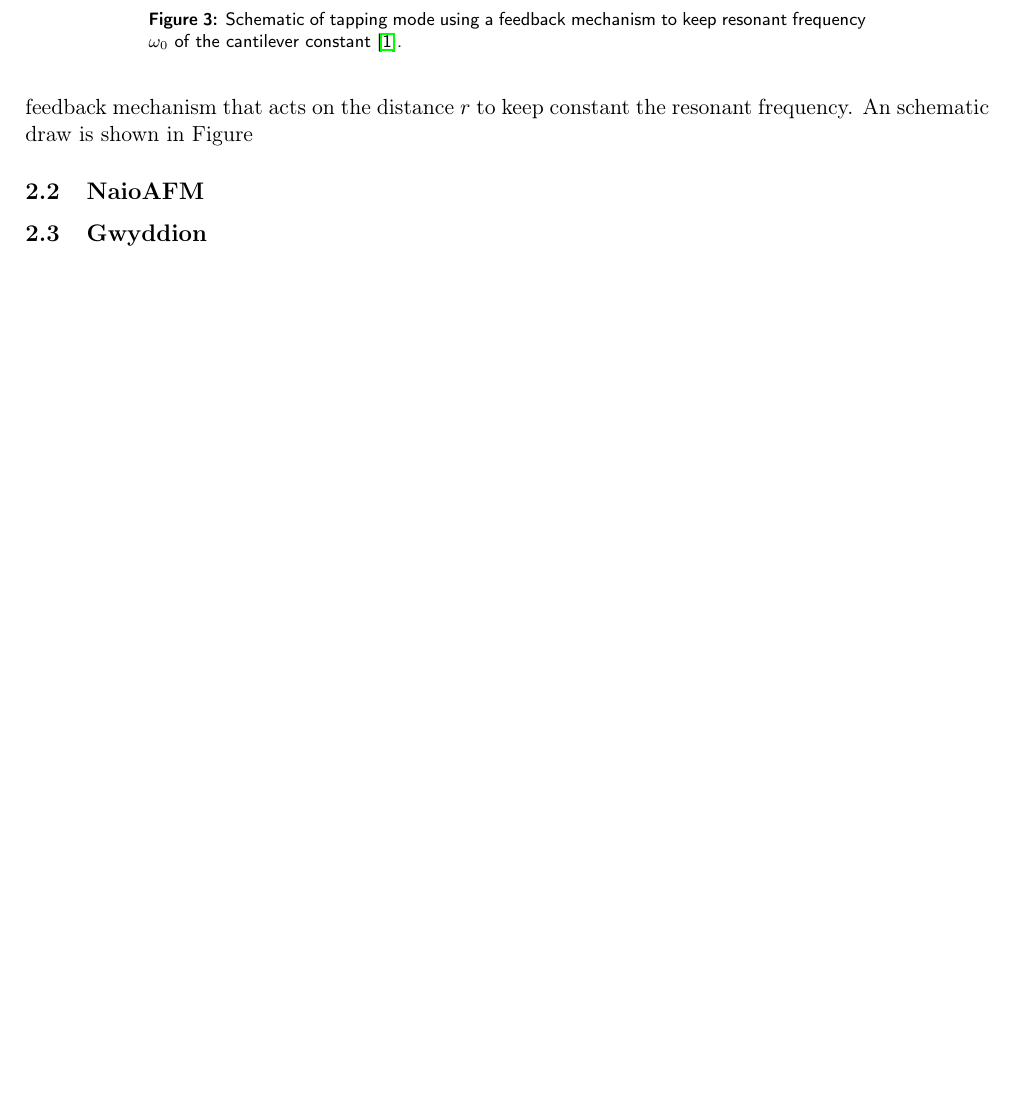
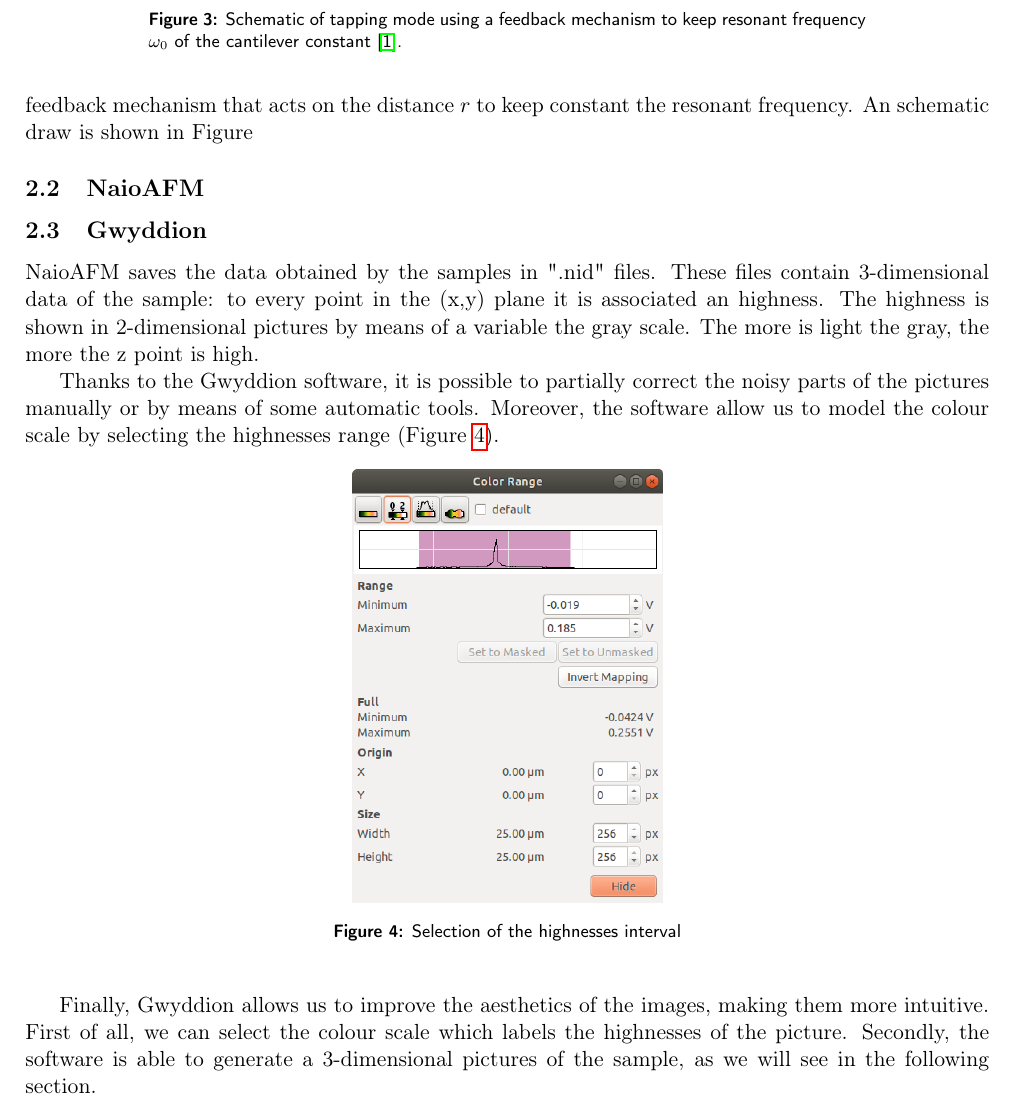
Before and after one commit to iyanmv/APL_ws18-19, a LaTeX paper (AtomicForceMicroscopy/Report/report.tex): part of page 3 of 10 before the commit and part of page 3 of 11 after it, cut so that both start at the same text, the shorter picture padded with empty space. Compiled offline with pdfLaTeX.

Commit message:
Gwyddion section

```diff
--- a/AtomicForceMicroscopy/Report/report.tex
+++ b/AtomicForceMicroscopy/Report/report.tex
@@ -83,6 +83,17 @@ Similarly to the static mode, we can directly measure the force gradient or use
 \subsection{NaioAFM}
 
 \subsection{Gwyddion}
+NaioAFM saves the data obtained by the samples in ".nid" files. These files contain 3-dimensional data of the sample: to every point in the (x,y) plane it is associated an highness. The highness is shown in 2-dimensional pictures by means of a variable the gray scale. The more is light the gray, the more the z point is high.
+
+Thanks to the Gwyddion software, it is possible to partially correct the noisy parts of the pictures manually or by means of some automatic tools. Moreover, the software allow us to model the colour scale by selecting the highnesses range (Figure~\ref{fig:scale_selection}).
+\begin{figure}[ht]
+\begin{center}
+\includegraphics[scale=0.4]{scale_selection}
+\caption{Selection of the highnesses interval}\label{fig:scale_selection}
+\end{center}
+\end{figure}
+
+Finally, Gwyddion allows us to improve the aesthetics of the images, making them more intuitive. First of all, we can select the colour scale which labels the highnesses of the picture. Secondly, the software is able to generate a 3-dimensional pictures of the sample, as we will see in the following section.
 
 
 \section{Results and discussion}
```
Also changed, not shown: AtomicForceMicroscopy/Figs/scale_selection.png (added).
